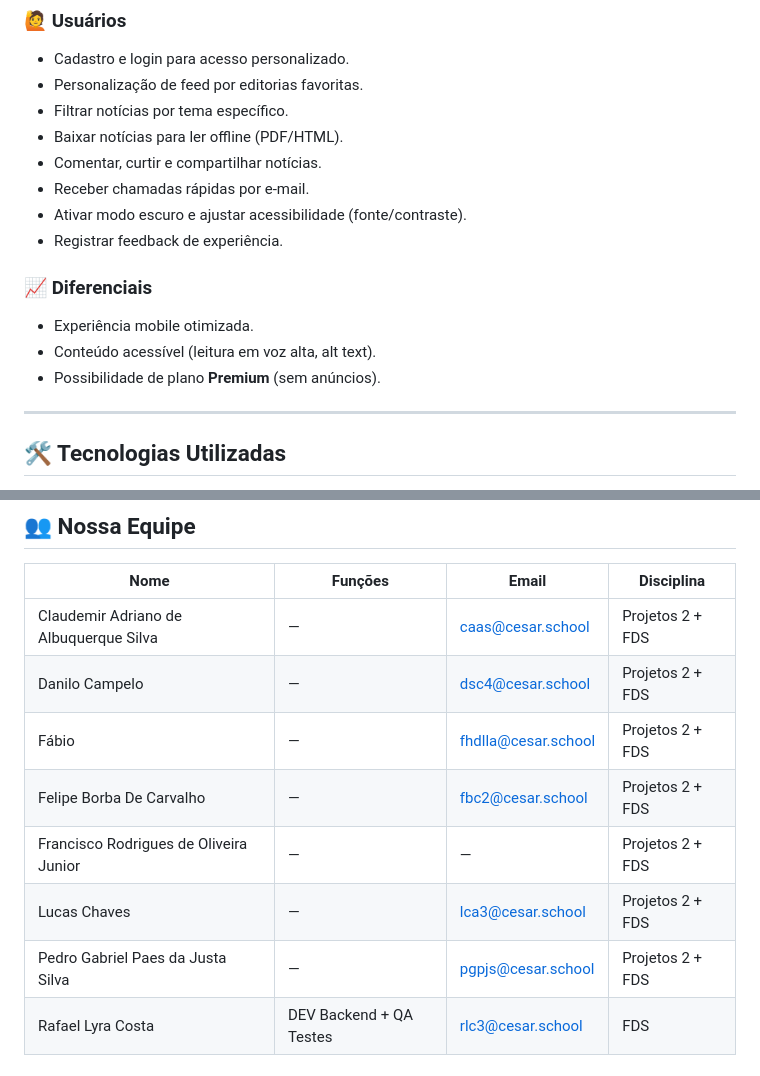
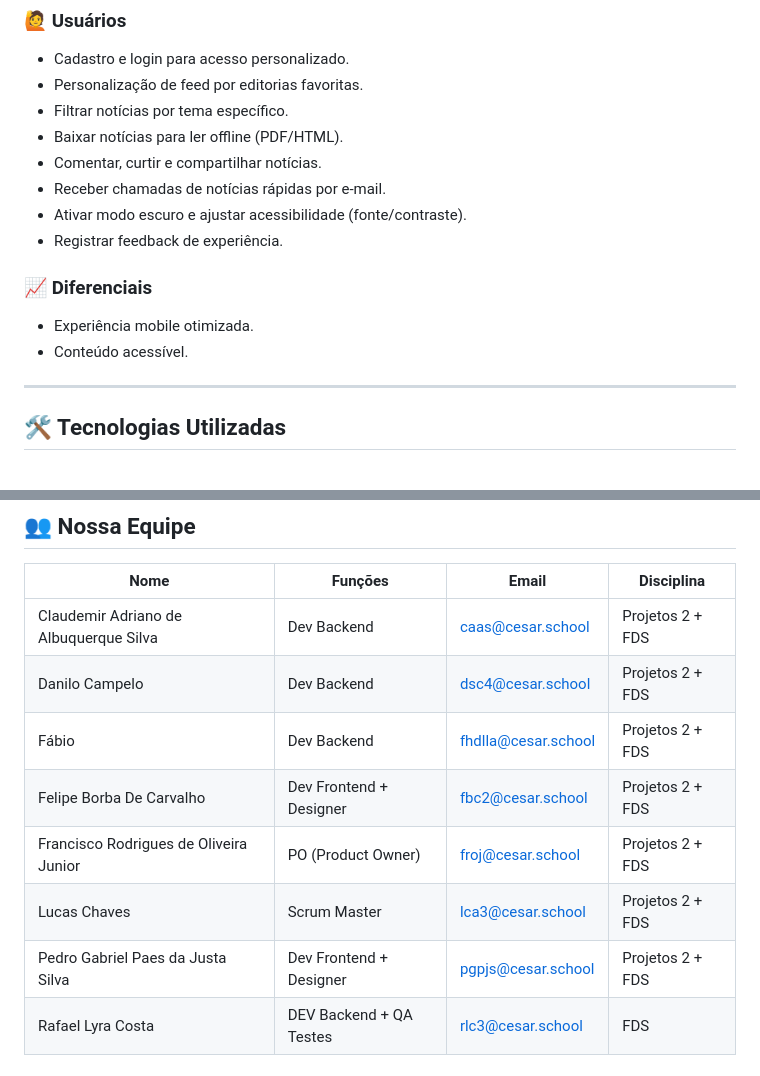
Before and after one commit to Rafaellc-DEV/jc-projetos2, a Markdown page: README.md, 2 parts joined by grey strips. Rendered like a GitHub page.

```diff
--- a/README.md
+++ b/README.md
@@ -38,14 +38,13 @@ O objetivo é oferecer **acessibilidade, personalização e engajamento** dos us
 - Filtrar notícias por tema específico.
 - Baixar notícias para ler offline (PDF/HTML).
 - Comentar, curtir e compartilhar notícias.
-- Receber chamadas rápidas por e-mail.
+- Receber chamadas de notícias rápidas por e-mail.
 - Ativar modo escuro e ajustar acessibilidade (fonte/contraste).
 - Registrar feedback de experiência.
 
 ### 📈 Diferenciais
 - Experiência mobile otimizada.
-- Conteúdo acessível (leitura em voz alta, alt text).
-- Possibilidade de plano **Premium** (sem anúncios).
+- Conteúdo acessível.
 
 ---
 
@@ -62,13 +61,13 @@ O objetivo é oferecer **acessibilidade, personalização e engajamento** dos us
 
 | Nome                                      | Funções | Email                              | Disciplina         |
 |-------------------------------------------|---------|------------------------------------|--------------------|
-| Claudemir Adriano de Albuquerque Silva    | —       | [caas@cesar.school](mailto:caas@cesar.school) | Projetos 2 + FDS |
-| Danilo Campelo                            | —       | [dsc4@cesar.school](mailto:dsc4@cesar.school) | Projetos 2 + FDS |
-| Fábio                                     | —       | [fhdlla@cesar.school](mailto:fhdlla@cesar.school) | Projetos 2 + FDS |
-| Felipe Borba De Carvalho                  | —       | [fbc2@cesar.school](mailto:fbc2@cesar.school) | Projetos 2 + FDS |
-| Francisco Rodrigues de Oliveira Junior    | —       | —                                  | Projetos 2 + FDS |
-| Lucas Chaves                              | —       | [lca3@cesar.school](mailto:lca3@cesar.school) | Projetos 2 + FDS |
-| Pedro Gabriel Paes da Justa Silva         | —       | [pgpjs@cesar.school](mailto:pgpjs@cesar.school) | Projetos 2 + FDS |
+| Claudemir Adriano de Albuquerque Silva    | Dev Backend | [caas@cesar.school](mailto:caas@cesar.school) | Projetos 2 + FDS |
+| Danilo Campelo                            | Dev Backend | [dsc4@cesar.school](mailto:dsc4@cesar.school) | Projetos 2 + FDS |
+| Fábio                                     | Dev Backend | [fhdlla@cesar.school](mailto:fhdlla@cesar.school) | Projetos 2 + FDS |
+| Felipe Borba De Carvalho                  | Dev Frontend + Designer | [fbc2@cesar.school](mailto:fbc2@cesar.school) | Projetos 2 + FDS |
+| Francisco Rodrigues de Oliveira Junior    | PO (Product Owner)| [froj@cesar.school](mailto:froj@cesar.school) | Projetos 2 + FDS |
+| Lucas Chaves                              | Scrum Master | [lca3@cesar.school](mailto:lca3@cesar.school) | Projetos 2 + FDS |
+| Pedro Gabriel Paes da Justa Silva         | Dev Frontend + Designer | [pgpjs@cesar.school](mailto:pgpjs@cesar.school) | Projetos 2 + FDS |
 | Rafael Lyra Costa                         | DEV Backend + QA Testes| [rlc3@cesar.school](mailto:rlc3@cesar.school) | FDS              |
 
 ## 📦 Entregas
```
Also changed, not shown: other parts of README.md (+10 -1 lines), prints/entrega1_backlog.png (added), prints/entrega1_quadro_part1.png (added), prints/entrega1_quadro_part2.png (added).
